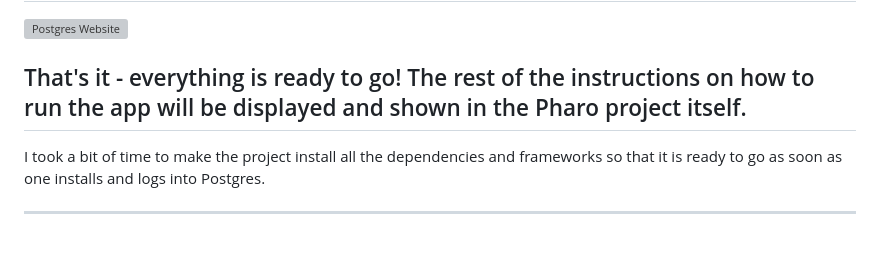
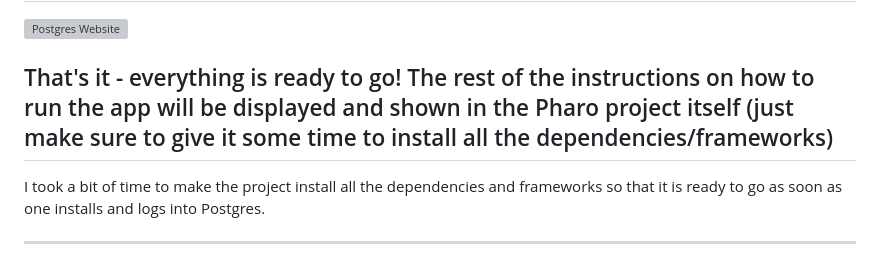
Before and after one commit to HRCK0/InterViever, a Markdown page: README.md, the part around the change. Drawn GitHub-style; grey boxes are pictures that could not be loaded.

```diff
--- a/README.md
+++ b/README.md
@@ -125,7 +125,7 @@ Select everything except for the `Stack Builder`. After that point, just follow
 -
 ![Postgres Website](https://i.imgur.com/6QNbvwv.png)
 
-That's it - everything is ready to go! The rest of the instructions on how to run the app will be displayed and shown in the Pharo project itself.
+That's it - everything is ready to go! The rest of the instructions on how to run the app will be displayed and shown in the Pharo project itself (just make sure to give it some time to install all the dependencies/frameworks)
 -
 I took a bit of time to make the project install all the dependencies and frameworks so that it is ready to go as soon as one installs and logs into Postgres.
 
```
